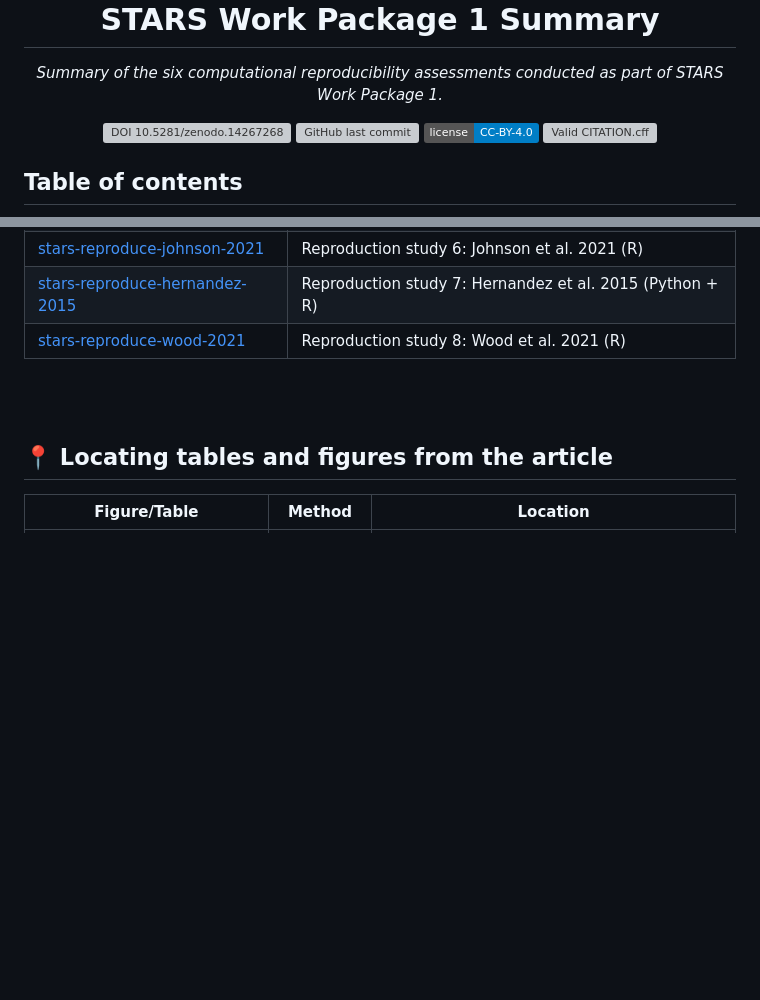
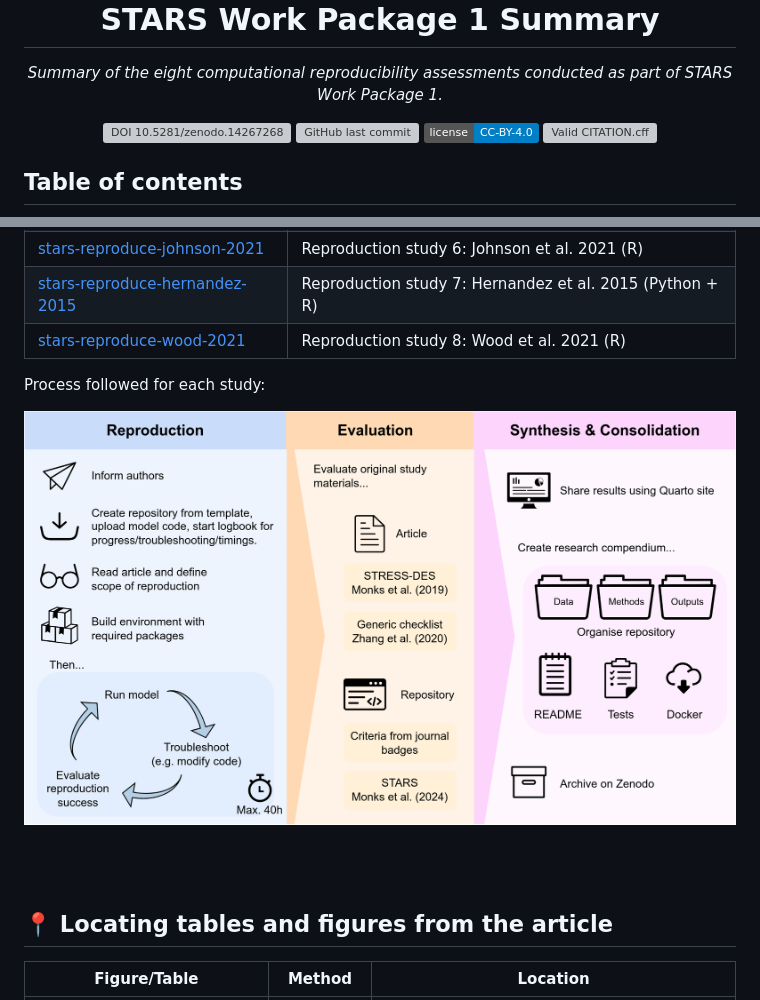
Before and after one commit to pythonhealthdatascience/stars_wp1_summary, a Markdown page: README.md, 2 parts joined by grey strips. Drawn GitHub-style; badges without logos; blank space fills up the shorter version; grey boxes are pictures that could not be loaded.

Commit message:
docs(readme): correct study number and add protocol diagram

```diff
--- a/README.md
+++ b/README.md
@@ -6,7 +6,7 @@
 </h1>
 
 <p align="center">
-  <i align="center">Summary of the six computational reproducibility assessments conducted as part of STARS Work Package 1.</i>
+  <i align="center">Summary of the eight computational reproducibility assessments conducted as part of STARS Work Package 1.</i>
 </p>
 
 <p align="center">
@@ -51,6 +51,10 @@ Relevant GitHub repositories:
 | [stars-reproduce-johnson-2021](https://github.com/pythonhealthdatascience/stars-reproduce-johnson-2021) | Reproduction study 6: Johnson et al. 2021 (R) |
 | [stars-reproduce-hernandez-2015](https://github.com/pythonhealthdatascience/stars-reproduce-hernandez-2015) | Reproduction study 7: Hernandez et al. 2015 (Python + R) |
 | [stars-reproduce-wood-2021](https://github.com/pythonhealthdatascience/stars-reproduce-wood-2021) | Reproduction study 8: Wood et al. 2021 (R) |
+
+Process followed for each study:
+
+![Workflow](./images/stars_wp1_workflow.png)
 
 <br>
 <br>
```
